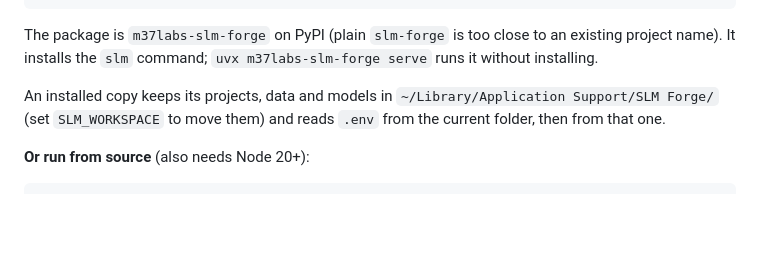
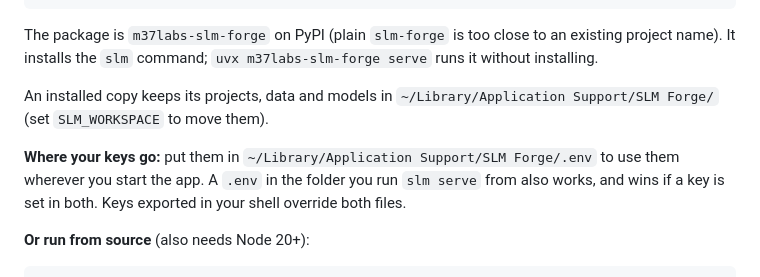
Before and after one commit to engagepy/SLM-Forge, a Markdown page: README.md, the part around the change. Rendered like a GitHub page; blank space fills up the shorter version.

Commit message:
README: say plainly where an installed copy reads its keys
Co-Authored-By: Claude Opus 5.5 <noreply@anthropic.com>
Signed-off-by: engagepy <42845567+engagepy@users.noreply.github.com>

```diff
--- a/README.md
+++ b/README.md
@@ -76,8 +76,11 @@ The package is `m37labs-slm-forge` on PyPI (plain `slm-forge` is too close to an
 name). It installs the `slm` command; `uvx m37labs-slm-forge serve` runs it without installing.
 
 An installed copy keeps its projects, data and models in
-`~/Library/Application Support/SLM Forge/` (set `SLM_WORKSPACE` to move them) and reads `.env` from
-the current folder, then from that one.
+`~/Library/Application Support/SLM Forge/` (set `SLM_WORKSPACE` to move them).
+
+**Where your keys go:** put them in `~/Library/Application Support/SLM Forge/.env` to use them
+wherever you start the app. A `.env` in the folder you run `slm serve` from also works, and wins
+if a key is set in both. Keys exported in your shell override both files.
 
 **Or run from source** (also needs Node 20+):
 
```
